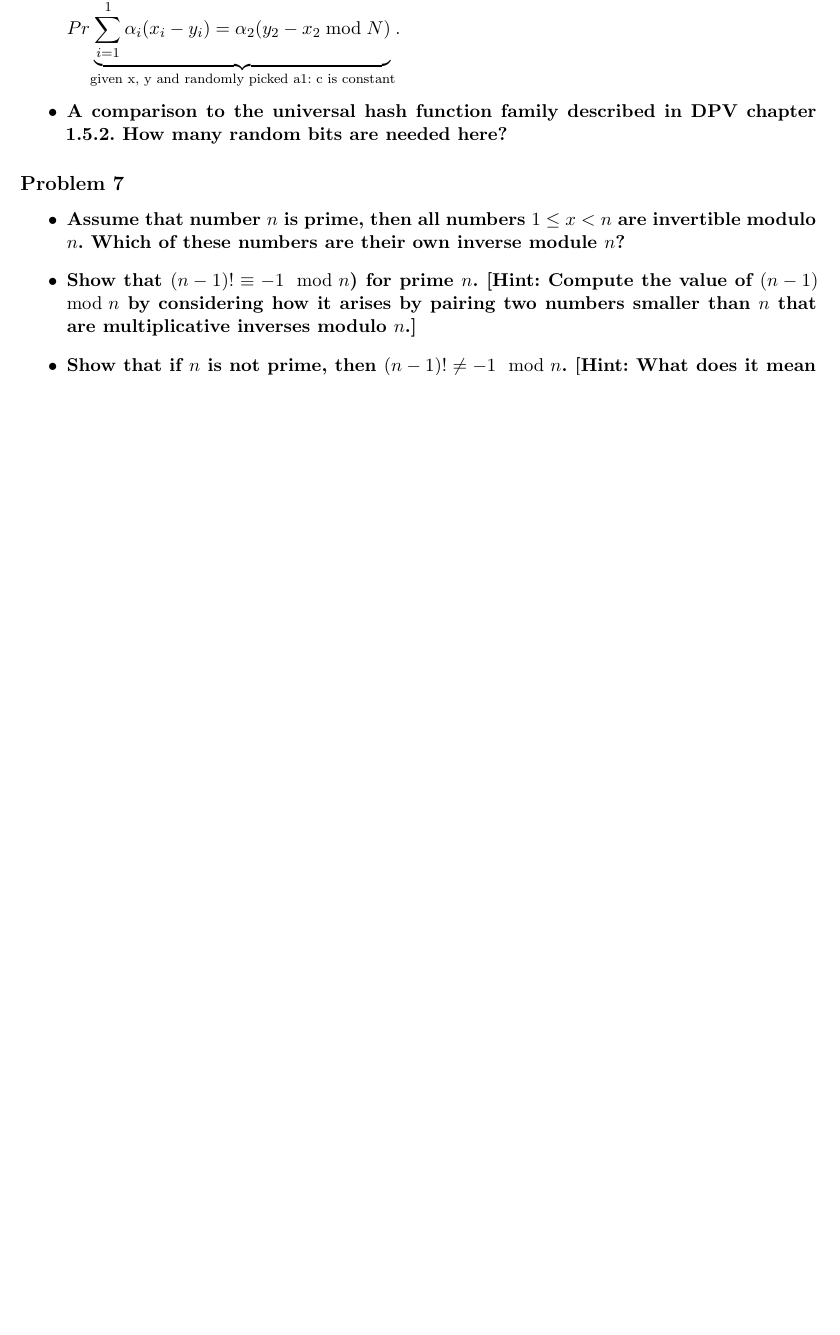
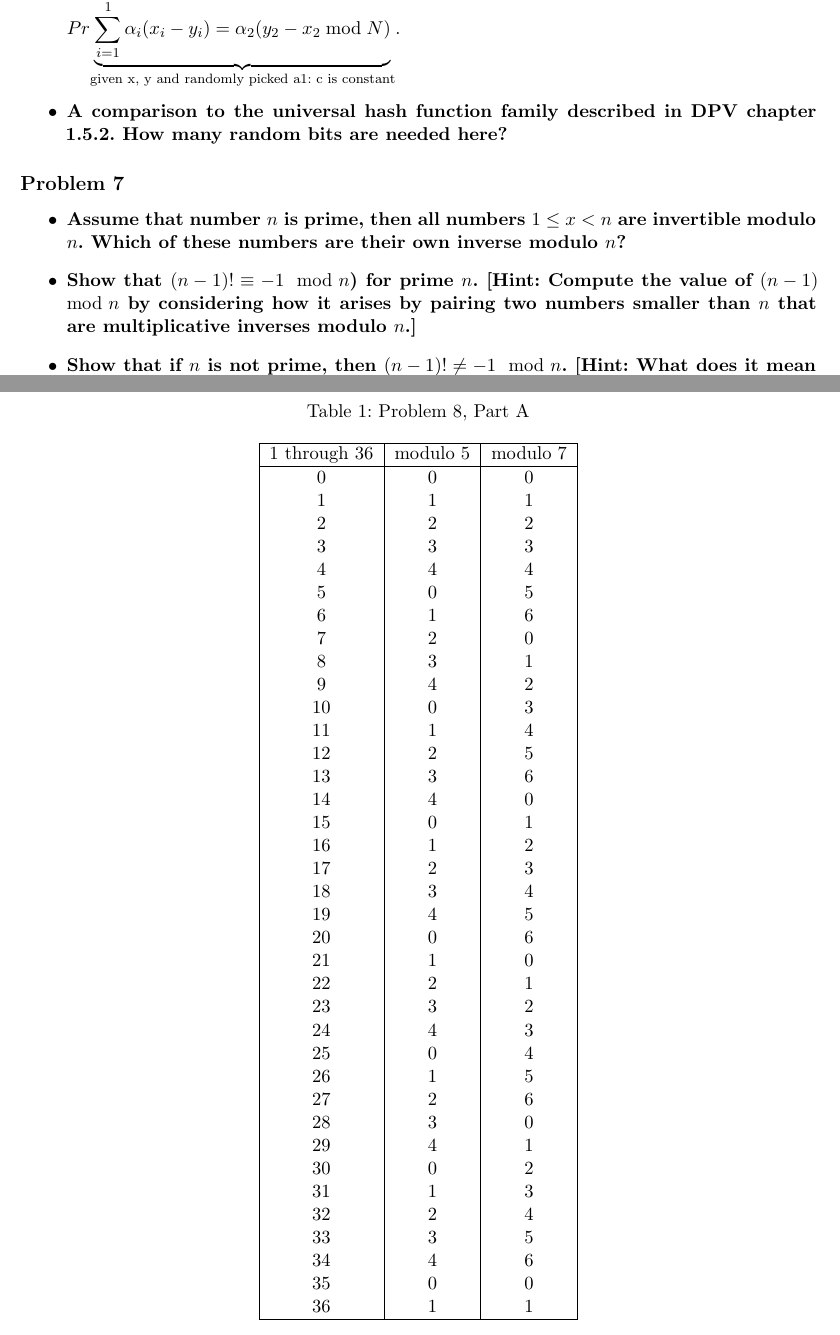
Before and after one commit to PLJNS/Rutgers-Algo-Spring-2014, a LaTeX problem sheet (Homework 01/Assignment 01.tex): part of page 7 of 8 before the commit and two parts of pages 7 and 8 of 9 after it, the two joined at a grey line, cut so that both start at the same text, the shorter picture padded with empty space. The pictures show the PDF file Homework 01/Assignment 01.pdf that the author committed with the source.

Commit message:
8a and a script for 8a

```diff
--- a/Homework 01/Assignment 01.tex
+++ b/Homework 01/Assignment 01.tex
@@ -310,7 +310,7 @@ The hash function for the family is definitely consistent because each item is o
 
 \item \textbf{Assume that number $n$ is prime, then all numbers $1 \leq x < n$
   are invertible modulo $n$. Which of these numbers are their own
-  inverse module $n$?}
+  inverse modulo $n$?}
 
 \item \textbf{Show that $(n-1)! \equiv -1 \mod n$) for prime $n$. [Hint:
   Compute the value of $(n-1) \mod n$ by considering how it arises by
@@ -338,6 +338,56 @@ The hash function for the family is definitely consistent because each item is o
 \textbf{Make a table with three columns. The first column is all numbers
 from 0 to 36. The second is the residues of these numbers modulo 5;
 the third column is the residues modulo 7.}
+
+\begin{table}[htdp]
+\caption{Problem 8, Part A}
+\begin{center}
+\begin{tabular}{|c|c|c|}
+\hline
+1 through 36 & modulo 5 & modulo 7 \\\hline
+0 & 0 & 0 \\
+1 & 1 & 1 \\
+2 & 2 & 2 \\
+3 & 3 & 3 \\
+4 & 4 & 4 \\
+5 & 0 & 5 \\
+6 & 1 & 6 \\
+7 & 2 & 0 \\
+8 & 3 & 1 \\
+9 & 4 & 2 \\
+10 & 0 & 3 \\
+11 & 1 & 4 \\
+12 & 2 & 5 \\
+13 & 3 & 6 \\
+14 & 4 & 0 \\
+15 & 0 & 1 \\
+16 & 1 & 2 \\
+17 & 2 & 3 \\
+18 & 3 & 4 \\
+19 & 4 & 5 \\
+20 & 0 & 6 \\
+21 & 1 & 0 \\
+22 & 2 & 1 \\
+23 & 3 & 2 \\
+24 & 4 & 3 \\
+25 & 0 & 4 \\
+26 & 1 & 5 \\
+27 & 2 & 6 \\
+28 & 3 & 0 \\
+29 & 4 & 1 \\
+30 & 0 & 2 \\
+31 & 1 & 3 \\
+32 & 2 & 4 \\
+33 & 3 & 5 \\
+34 & 4 & 6 \\
+35 & 0 & 0 \\
+36 & 1 & 1 \\
+\hline
+\end{tabular}
+\end{center}
+\label{default}
+\end{table}
+
 
 \subsubsection*{Part B}
 
```
Also changed, not shown: Homework 01/Assignment 01.pdf, 4 other files.
